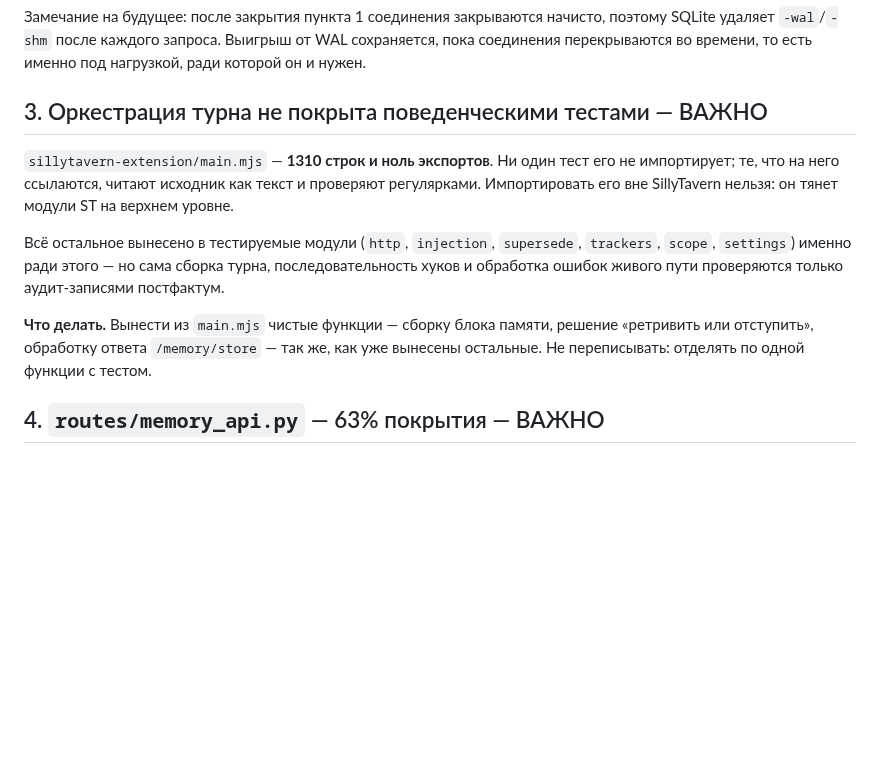
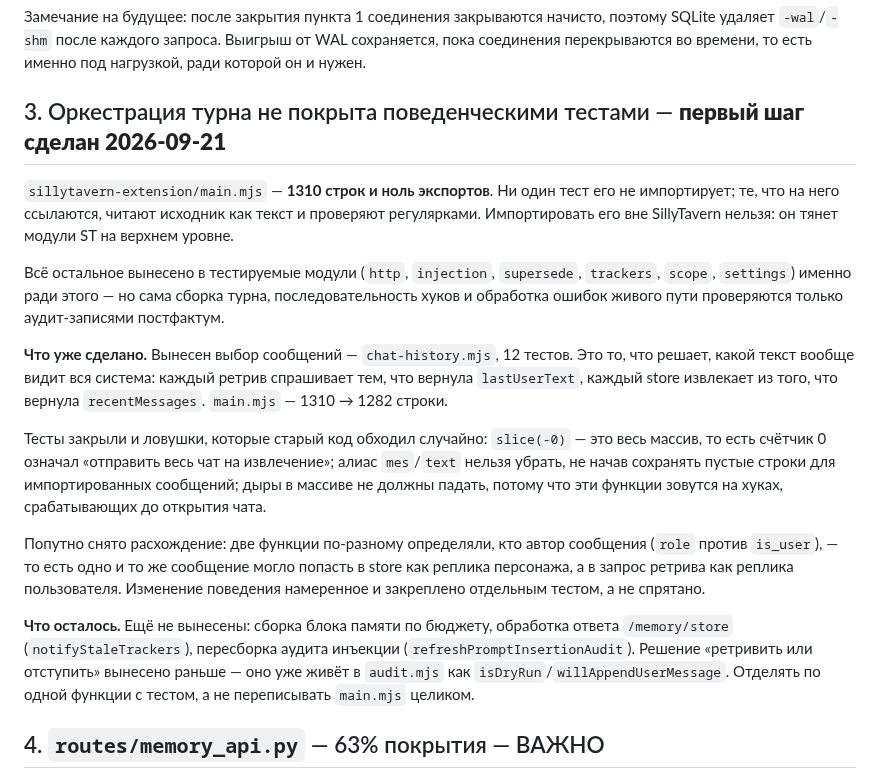
Before and after one commit to qrewq5003-oss/memoryst, a Markdown page: docs/roadmap_2026-09-21.md, the part around the change. Rendered like a GitHub page; blank space fills up the shorter version.

Commit message:
docs: record what item 3 got and what it still needs
Message selection is out of main.mjs and tested; the prompt-budget build,
the store-response handling and the injection audit rebuild are not. The
'retrieve or stand down' decision named in the original item turned out
to be already extracted - isDryRun/willAppendUserMessage live in
audit.mjs - so that part of the item was wrong when written.

Co-Authored-By: Claude Opus 5 (1M context) <noreply@anthropic.com>

```diff
--- a/docs/roadmap_2026-09-21.md
+++ b/docs/roadmap_2026-09-21.md
@@ -105,7 +105,7 @@ SQLite удаляет `-wal`/`-shm` после каждого запроса. В
 соединения перекрываются во времени, то есть именно под нагрузкой, ради которой он и
 нужен.
 
-## 3. Оркестрация турна не покрыта поведенческими тестами — ВАЖНО
+## 3. Оркестрация турна не покрыта поведенческими тестами — **первый шаг сделан 2026-09-21**
 
 `sillytavern-extension/main.mjs` — **1310 строк и ноль экспортов**. Ни один тест
 его не импортирует; те, что на него ссылаются, читают исходник как текст и
@@ -117,9 +117,27 @@ ST на верхнем уровне.
 последовательность хуков и обработка ошибок живого пути проверяются только
 аудит-записями постфактум.
 
-**Что делать.** Вынести из `main.mjs` чистые функции — сборку блока памяти, решение
-«ретривить или отступить», обработку ответа `/memory/store` — так же, как уже
-вынесены остальные. Не переписывать: отделять по одной функции с тестом.
+**Что уже сделано.** Вынесен выбор сообщений — `chat-history.mjs`, 12 тестов. Это то,
+что решает, какой текст вообще видит вся система: каждый ретрив спрашивает тем, что
+вернула `lastUserText`, каждый store извлекает из того, что вернула `recentMessages`.
+`main.mjs` — 1310 → 1282 строки.
+
+Тесты закрыли и ловушки, которые старый код обходил случайно: `slice(-0)` — это весь
+массив, то есть счётчик 0 означал «отправить весь чат на извлечение»; алиас `mes`/`text`
+нельзя убрать, не начав сохранять пустые строки для импортированных сообщений; дыры в
+массиве не должны падать, потому что эти функции зовутся на хуках, срабатывающих до
+открытия чата.
+
+Попутно снято расхождение: две функции по-разному определяли, кто автор сообщения
+(`role` против `is_user`), — то есть одно и то же сообщение могло попасть в store как
+реплика персонажа, а в запрос ретрива как реплика пользователя. Изменение поведения
+намеренное и закреплено отдельным тестом, а не спрятано.
+
+**Что осталось.** Ещё не вынесены: сборка блока памяти по бюджету, обработка ответа
+`/memory/store` (`notifyStaleTrackers`), пересборка аудита инъекции
+(`refreshPromptInsertionAudit`). Решение «ретривить или отступить» вынесено раньше — оно
+уже живёт в `audit.mjs` как `isDryRun`/`willAppendUserMessage`. Отделять по одной функции
+с тестом, а не переписывать `main.mjs` целиком.
 
 ## 4. `routes/memory_api.py` — 63% покрытия — ВАЖНО
 
```
